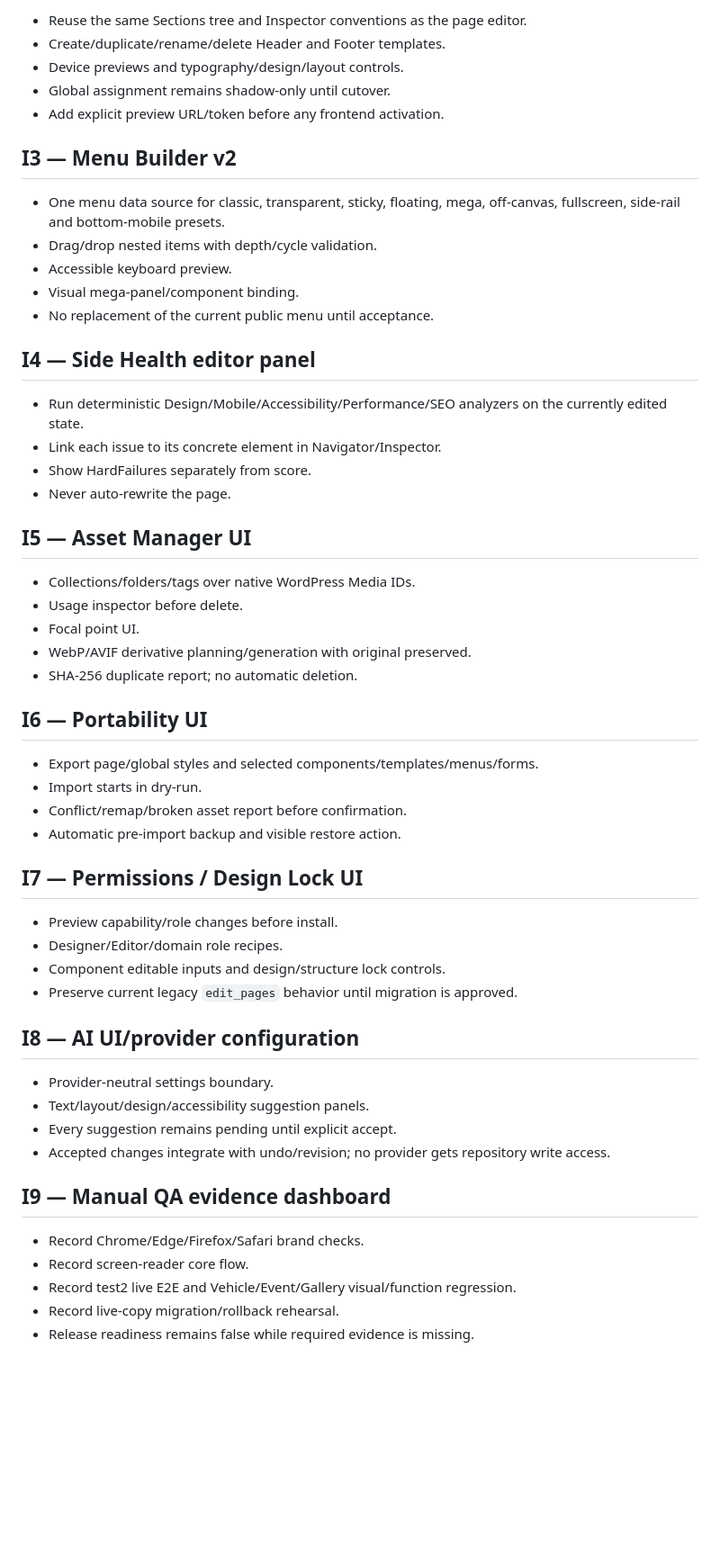
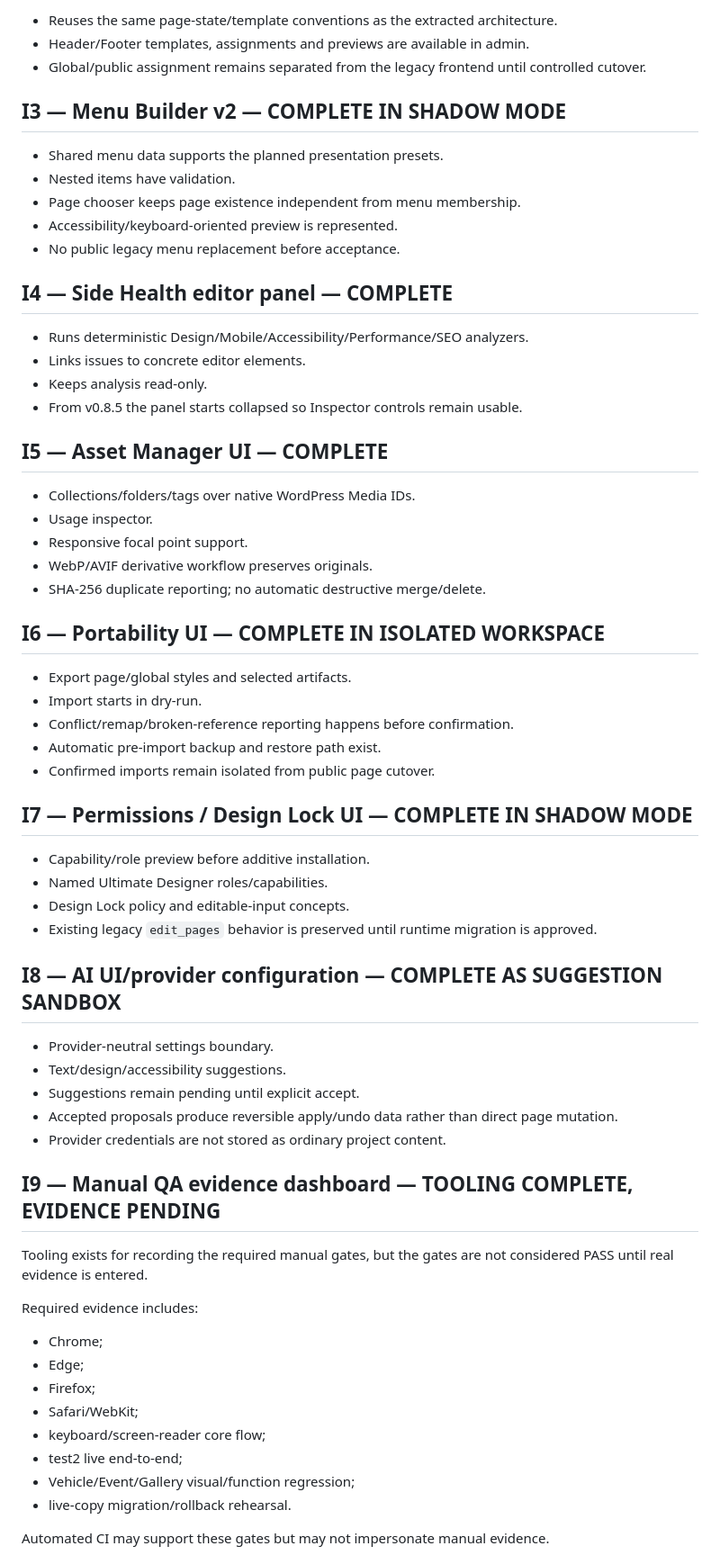
Before and after one commit to phenixdk2020/hangar18-manager, a Markdown page: docs/integration-backlog-after-ud120.md, the part around one of its changes. Shown at 90% size. Drawn GitHub-style; blank space fills up the shorter version.

Commit message:
Docs: update Ultimate Designer integration backlog through v0.8.6

```diff
--- a/docs/integration-backlog-after-ud120.md
+++ b/docs/integration-backlog-after-ud120.md
@@ -18,58 +53,68 @@ Existing page conversion is the last phase. Vehicle/Event/Gallery remain protect
 
-- Reuse the same Sections tree and Inspector conventions as the page editor.
-- Create/duplicate/rename/delete Header and Footer templates.
-- Device previews and typography/design/layout controls.
-- Global assignment remains shadow-only until cutover.
-- Add explicit preview URL/token before any frontend activation.
+- Reuses the same page-state/template conventions as the extracted architecture.
+- Header/Footer templates, assignments and previews are available in admin.
+- Global/public assignment remains separated from the legacy frontend until controlled cutover.
 
-## I3 — Menu Builder v2
+## I3 — Menu Builder v2 — COMPLETE IN SHADOW MODE
 
-- One menu data source for classic, transparent, sticky, floating, mega, off-canvas, fullscreen, side-rail and bottom-mobile presets.
-- Drag/drop nested items with depth/cycle validation.
-- Accessible keyboard preview.
-- Visual mega-panel/component binding.
-- No replacement of the current public menu until acceptance.
+- Shared menu data supports the planned presentation presets.
+- Nested items have validation.
+- Page chooser keeps page existence independent from menu membership.
+- Accessibility/keyboard-oriented preview is represented.
+- No public legacy menu replacement before acceptance.
 
-## I4 — Side Health editor panel
+## I4 — Side Health editor panel — COMPLETE
 
-- Run deterministic Design/Mobile/Accessibility/Performance/SEO analyzers on the currently edited state.
-- Link each issue to its concrete element in Navigator/Inspector.
-- Show HardFailures separately from score.
-- Never auto-rewrite the page.
+- Runs deterministic Design/Mobile/Accessibility/Performance/SEO analyzers.
+- Links issues to concrete editor elements.
+- Keeps analysis read-only.
+- From v0.8.5 the panel starts collapsed so Inspector controls remain usable.
 
-## I5 — Asset Manager UI
+## I5 — Asset Manager UI — COMPLETE
 
 - Collections/folders/tags over native WordPress Media IDs.
-- Usage inspector before delete.
-- Focal point UI.
-- WebP/AVIF derivative planning/generation with original preserved.
-- SHA-256 duplicate report; no automatic deletion.
+- Usage inspector.
+- Responsive focal point support.
+- WebP/AVIF derivative workflow preserves originals.
+- SHA-256 duplicate reporting; no automatic destructive merge/delete.
 
-## I6 — Portability UI
+## I6 — Portability UI — COMPLETE IN ISOLATED WORKSPACE
 
-- Export page/global styles and selected components/templates/menus/forms.
+- Export page/global styles and selected artifacts.
 - Import starts in dry-run.
-- Conflict/remap/broken asset report before confirmation.
-- Automatic pre-import backup and visible restore action.
+- Conflict/remap/broken-reference reporting happens before confirmation.
+- Automatic pre-import backup and restore path exist.
+- Confirmed imports remain isolated from public page cutover.
 
-## I7 — Permissions / Design Lock UI
+## I7 — Permissions / Design Lock UI — COMPLETE IN SHADOW MODE
 
-- Preview capability/role changes before install.
-- Designer/Editor/domain role recipes.
-- Component editable inputs and design/structure lock controls.
-- Preserve current legacy `edit_pages` behavior until migration is approved.
+- Capability/role preview before additive installation.
+- Named Ultimate Designer roles/capabilities.
+- Design Lock policy and editable-input concepts.
+- Existing legacy `edit_pages` behavior is preserved until runtime migration is approved.
 
-## I8 — AI UI/provider configuration
+## I8 — AI UI/provider configuration — COMPLETE AS SUGGESTION SANDBOX
 
 - Provider-neutral settings boundary.
-- Text/layout/design/accessibility suggestion panels.
-- Every suggestion remains pending until explicit accept.
-- Accepted changes integrate with undo/revision; no provider gets repository write access.
+- Text/design/accessibility suggestions.
+- Suggestions remain pending until explicit accept.
+- Accepted proposals produce reversible apply/undo data rather than direct page mutation.
+- Provider credentials are not stored as ordinary project content.
 
-## I9 — Manual QA evidence dashboard
+## I9 — Manual QA evidence dashboard — TOOLING COMPLETE, EVIDENCE PENDING
 
-- Record Chrome/Edge/Firefox/Safari brand checks.
-- Record screen-reader core flow.
-- Record test2 live E2E and Vehicle/Event/Gallery visual/function regression.
-- Record live-copy migration/rollback rehearsal.
-- Release readiness remains false while required evidence is missing.
+Tooling exists for recording the required manual gates, but the gates are not considered PASS until real evidence is entered.
+
+Required evidence includes:
+
+- Chrome;
+- Edge;
+- Firefox;
+- Safari/WebKit;
+- keyboard/screen-reader core flow;
+- test2 live end-to-end;
+- Vehicle/Event/Gallery visual/function regression;
+- live-copy migration/rollback rehearsal.
+
+Automated CI may support these gates but may not impersonate manual evidence.
+
```
Also changed, not shown: other parts of docs/integration-backlog-after-ud120.md (+125 -11 lines).
